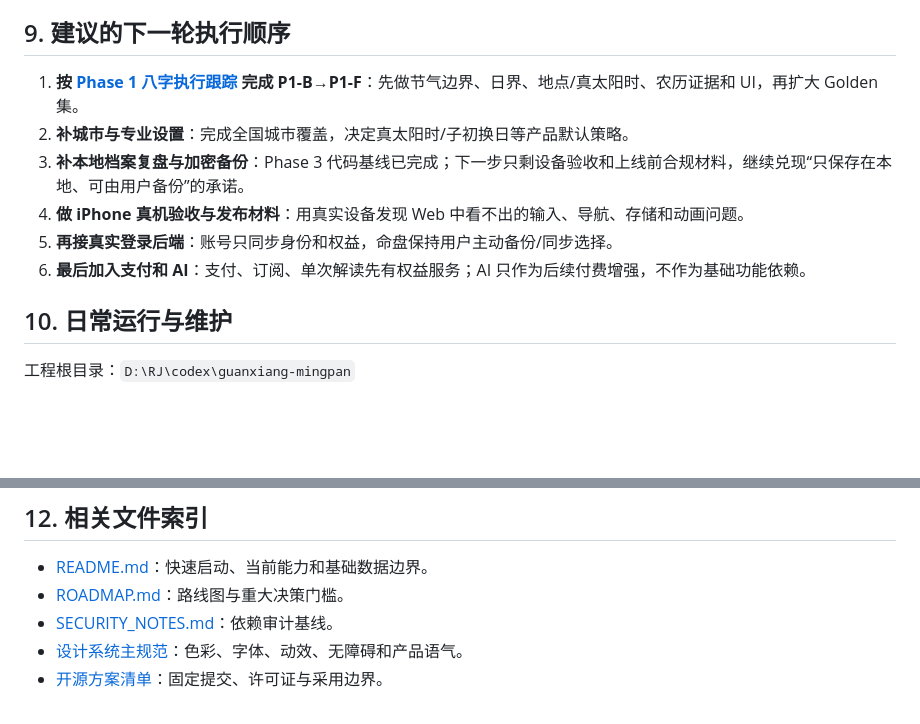
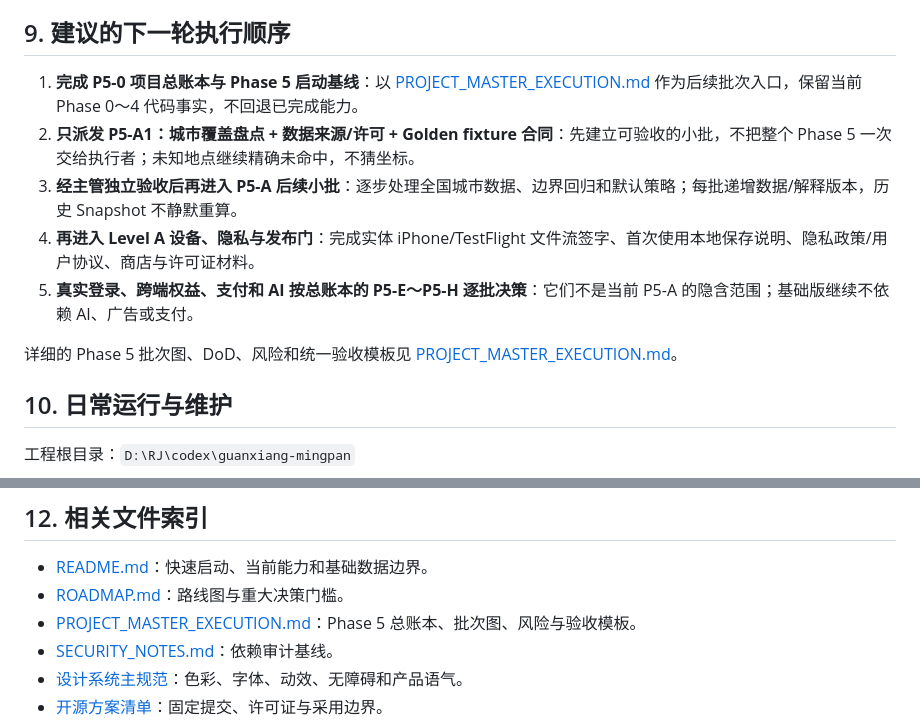
Before and after one commit to LJ0930l-beep/guanxiang-mingpan, a Markdown page: docs/HANDOFF.md, 2 parts joined by grey strips. Drawn GitHub-style; blank space fills up the shorter version.

```diff
--- a/docs/HANDOFF.md
+++ b/docs/HANDOFF.md
@@ -192,12 +192,13 @@
 
 ## 9. 建议的下一轮执行顺序
 
-1. **按 [Phase 1 八字执行跟踪](PHASE1_BAZI_EXECUTION.md) 完成 P1-B→P1-F**：先做节气边界、日界、地点/真太阳时、农历证据和 UI，再扩大 Golden 集。
-2. **补城市与专业设置**：完成全国城市覆盖，决定真太阳时/子初换日等产品默认策略。
-3. **补本地档案复盘与加密备份**：Phase 3 代码基线已完成；下一步只剩设备验收和上线前合规材料，继续兑现“只保存在本地、可由用户备份”的承诺。
-4. **做 iPhone 真机验收与发布材料**：用真实设备发现 Web 中看不出的输入、导航、存储和动画问题。
-5. **再接真实登录后端**：账号只同步身份和权益，命盘保持用户主动备份/同步选择。
-6. **最后加入支付和 AI**：支付、订阅、单次解读先有权益服务；AI 只作为后续付费增强，不作为基础功能依赖。
+1. **完成 P5-0 项目总账本与 Phase 5 启动基线**：以 [PROJECT_MASTER_EXECUTION.md](PROJECT_MASTER_EXECUTION.md) 作为后续批次入口，保留当前 Phase 0～4 代码事实，不回退已完成能力。
+2. **只派发 P5-A1：城市覆盖盘点 + 数据来源/许可 + Golden fixture 合同**：先建立可验收的小批，不把整个 Phase 5 一次交给执行者；未知地点继续精确未命中，不猜坐标。
+3. **经主管独立验收后再进入 P5-A 后续小批**：逐步处理全国城市数据、边界回归和默认策略；每批递增数据/解释版本，历史 Snapshot 不静默重算。
+4. **再进入 Level A 设备、隐私与发布门**：完成实体 iPhone/TestFlight 文件流签字、首次使用本地保存说明、隐私政策/用户协议、商店与许可证材料。
+5. **真实登录、跨端权益、支付和 AI 按总账本的 P5-E～P5-H 逐批决策**：它们不是当前 P5-A 的隐含范围；基础版继续不依赖 AI、广告或支付。
+
+详细的 Phase 5 批次图、DoD、风险和统一验收模板见 [PROJECT_MASTER_EXECUTION.md](PROJECT_MASTER_EXECUTION.md)。
 
 ## 10. 日常运行与维护
 
@@ -232,6 +233,7 @@ npm audit --omit=dev --json
 
 - [README.md](../README.md)：快速启动、当前能力和基础数据边界。
 - [ROADMAP.md](ROADMAP.md)：路线图与重大决策门槛。
+- [PROJECT_MASTER_EXECUTION.md](PROJECT_MASTER_EXECUTION.md)：Phase 5 总账本、批次图、风险与验收模板。
 - [SECURITY_NOTES.md](SECURITY_NOTES.md)：依赖审计基线。
 - [设计系统主规范](../design-system/guanxiang/MASTER.md)：色彩、字体、动效、无障碍和产品语气。
 - [开源方案清单](../../metaphysics-app-research/SOURCE_MANIFEST.md)：固定提交、许可证与采用边界。
```
Also changed, not shown: docs/PROJECT_MASTER_EXECUTION.md (added, +155 -0 lines), docs/ROADMAP.md (+15 -0 lines).
